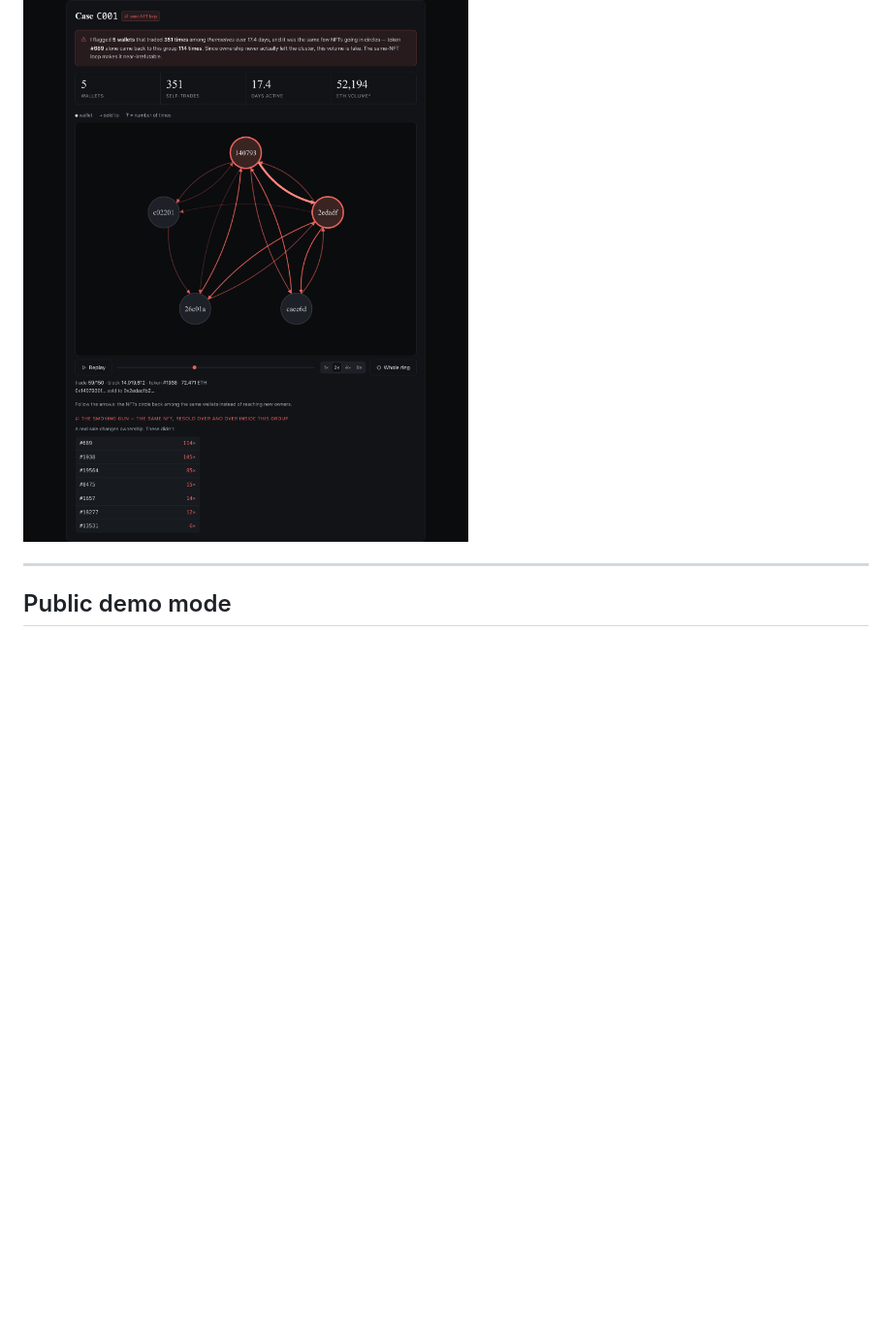
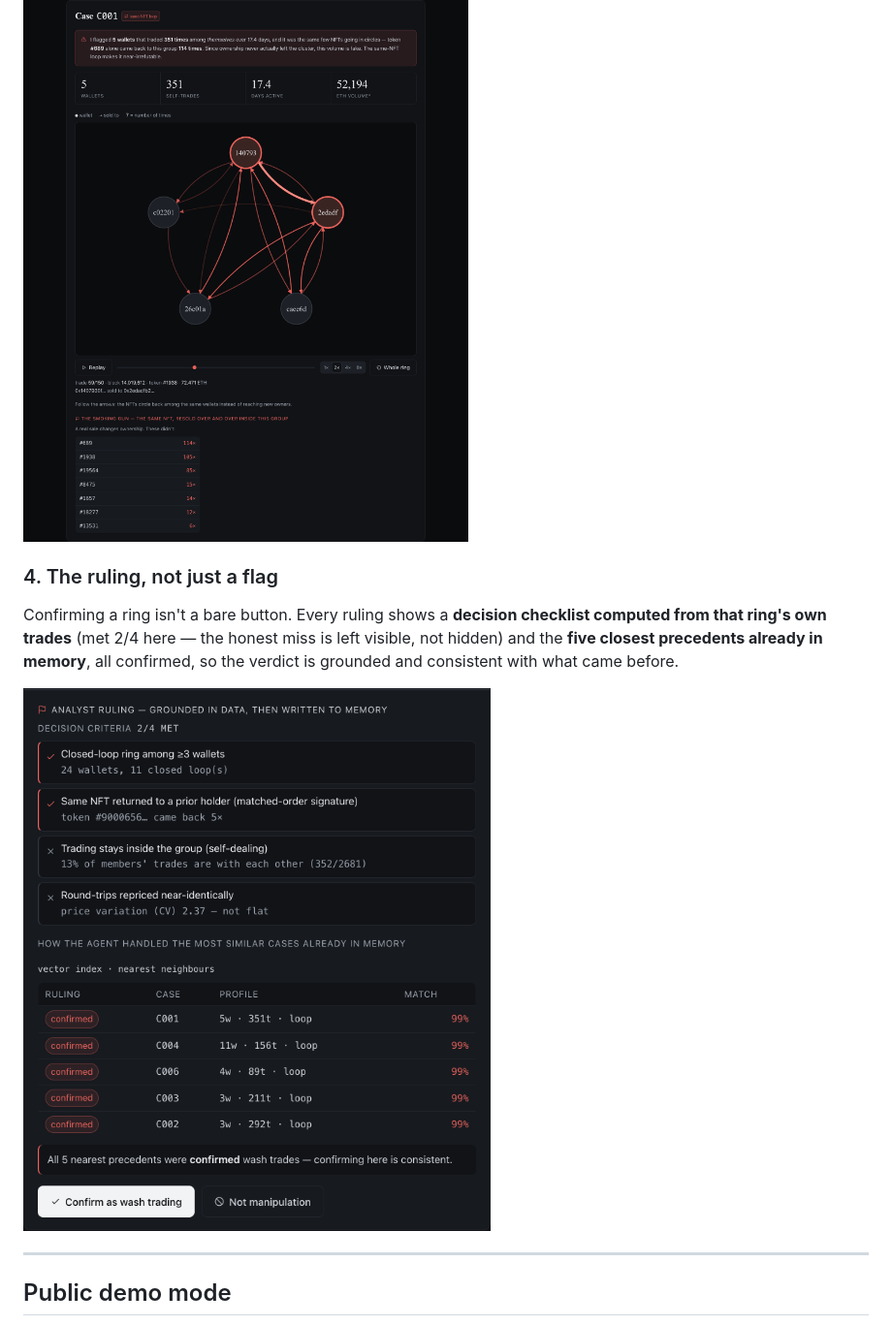
Before and after one commit to imeunk89/nft-wash-trading, a Markdown page: README.md, the part around the change. Shown at 97% size. GitHub-like rendering; pictures changed too: docs/img/analyst-ruling.png (added); blank space fills up the shorter version.

Commit message:
Add analyst-ruling screenshot; README gets a 4th demo section
Captured live from the deployed demo via Playwright (system Chrome, headless),
with the sticky topbar hidden and the shot clipped to the ruling element so
there's no header bleed. Shows the differentiator the demo script calls out:
confirming a ring isn't a bare button, it's a decision checklist computed from
that ring's own trades (2/4 met here, the miss left visible) plus the five
closest confirmed precedents in memory.

Also saved case-explorer.png (title + finding + stats + graph, no header) as a
spare asset for the Devpost image gallery; not wired into the README since it
overlaps case-evidence.png.

Co-Authored-By: Claude Opus 4.8 <noreply@anthropic.com>

```diff
--- a/README.md
+++ b/README.md
@@ -46,6 +46,15 @@ times**. A genuine sale moves an NFT to a new owner; these loops never do. Press
 watch the ring form trade by trade in block order — the real on-chain sequence, not an animation.
 
 ![Case evidence: ring graph and the same-NFT recirculation table](docs/img/case-evidence.png)
+
+### 4. The ruling, not just a flag
+
+Confirming a ring isn't a bare button. Every ruling shows a **decision checklist computed from
+that ring's own trades** (met 2/4 here — the honest miss is left visible, not hidden) and the
+**five closest precedents already in memory**, all confirmed, so the verdict is grounded and
+consistent with what came before.
+
+![Analyst ruling: decision checklist and five nearest confirmed precedents](docs/img/analyst-ruling.png)
 
 ---
 
```
Also changed, not shown: docs/img/case-explorer.png (added).
